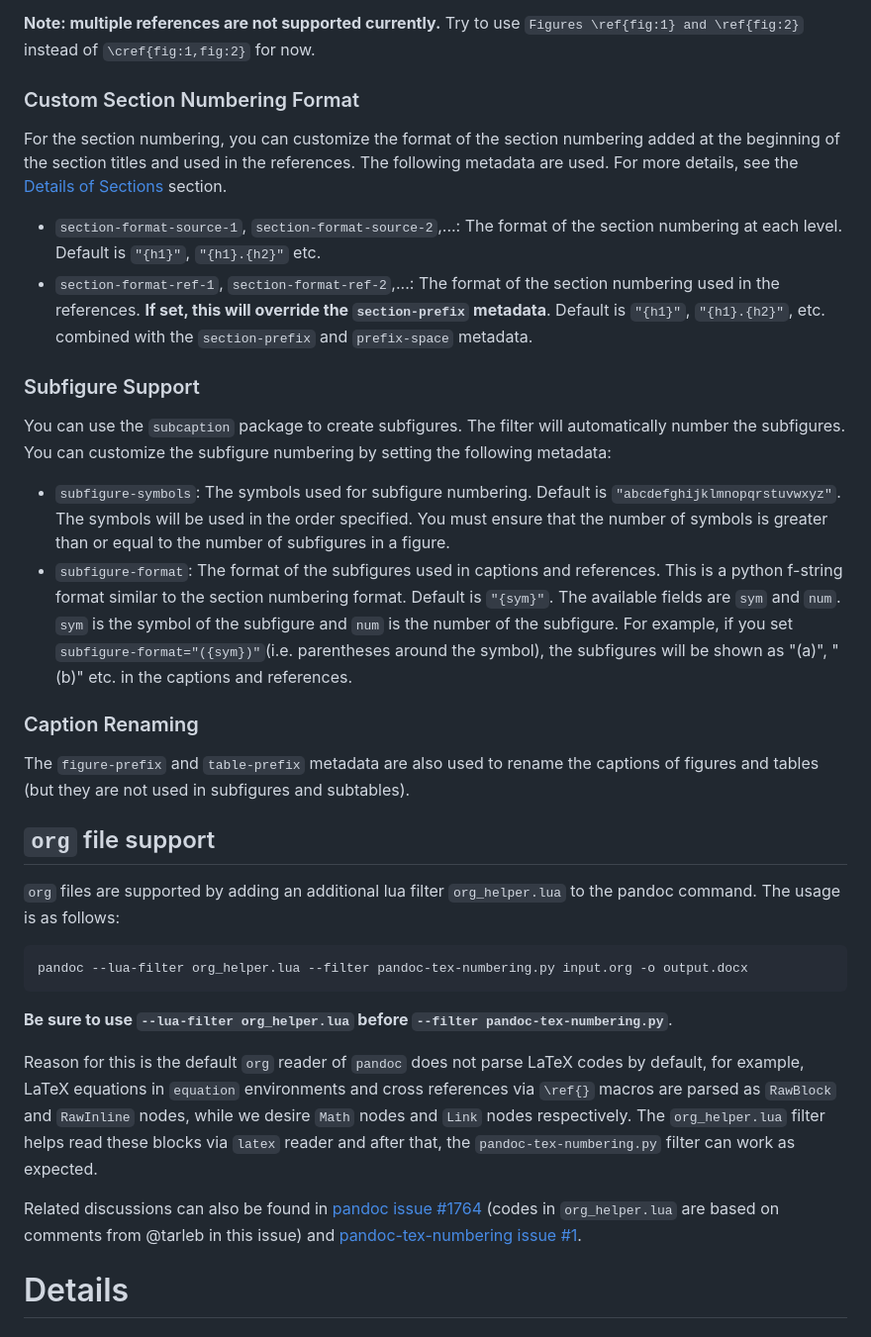
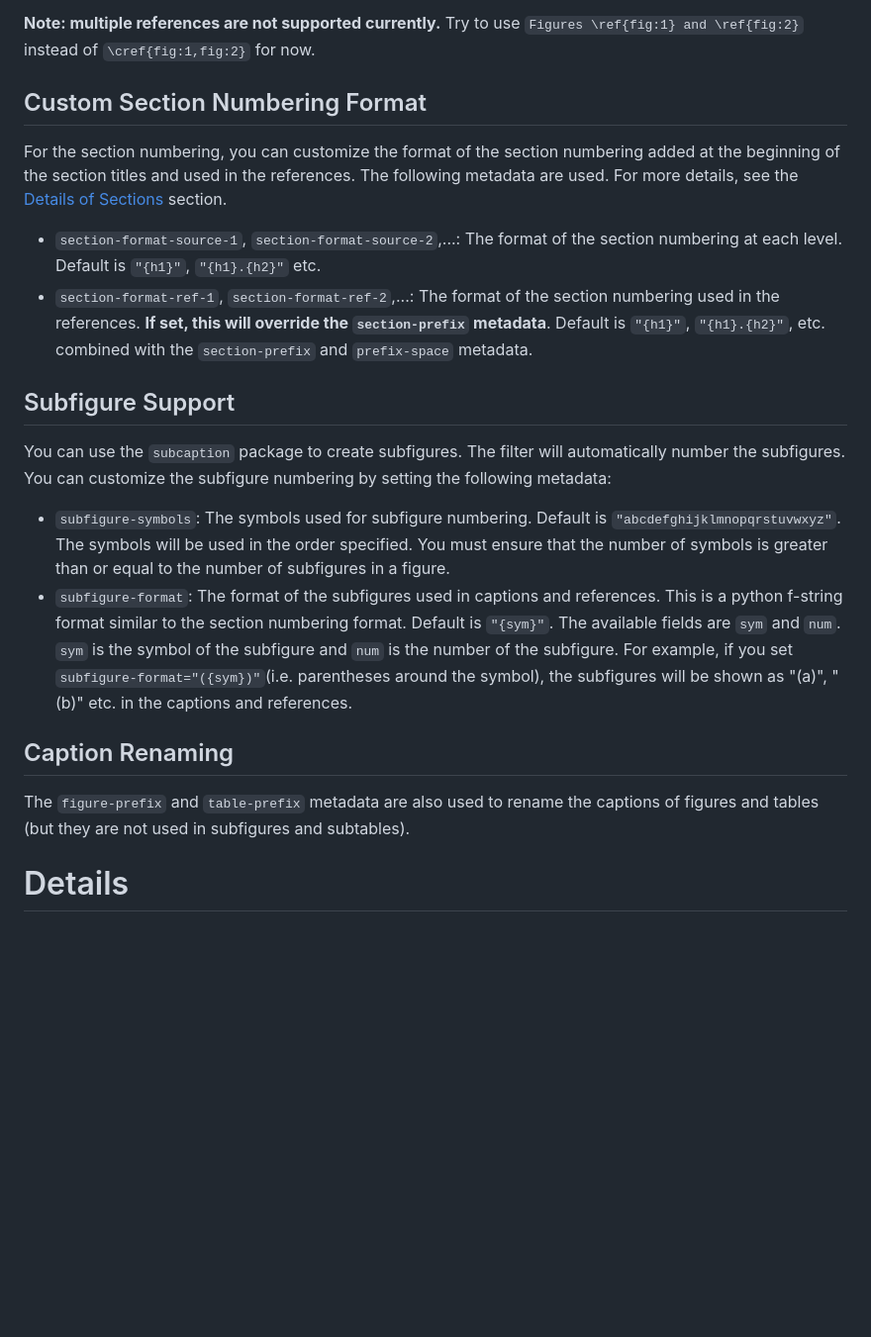
Before and after one commit to fncokg/pandoc-tex-numbering, a Markdown page: README.md, the part around one of its changes. Shown at 99% size. GitHub-like rendering; blank space fills up the shorter version.

````diff
--- a/README.md
+++ b/README.md
@@ -60,32 +86,19 @@ Currently, pandoc's default LaTeX reader does not support `\crefname` and `\Cref
 
 **Note: multiple references are not supported currently.** Try to use `Figures \ref{fig:1} and \ref{fig:2}` instead of `\cref{fig:1,fig:2}` for now.
 
-### Custom Section Numbering Format
+## Custom Section Numbering Format
 For the section numbering, you can customize the format of the section numbering added at the beginning of the section titles and used in the references. The following metadata are used. For more details, see the [Details of Sections](#sections) section.
 - `section-format-source-1`, `section-format-source-2`,...: The format of the section numbering at each level. Default is `"{h1}"`, `"{h1}.{h2}"` etc.
 - `section-format-ref-1`, `section-format-ref-2`,...: The format of the section numbering used in the references. **If set, this will override the `section-prefix` metadata**. Default is `"{h1}"`, `"{h1}.{h2}"`, etc. combined with the `section-prefix` and `prefix-space` metadata.
 
-### Subfigure Support
+## Subfigure Support
 You can use the `subcaption` package to create subfigures. The filter will automatically number the subfigures. You can customize the subfigure numbering by setting the following metadata:
 - `subfigure-symbols`: The symbols used for subfigure numbering. Default is `"abcdefghijklmnopqrstuvwxyz"`. The symbols will be used in the order specified. You must ensure that the number of symbols is greater than or equal to the number of subfigures in a figure.
 - `subfigure-format`: The format of the subfigures used in captions and references. This is a python f-string format similar to the section numbering format. Default is `"{sym}"`. The available fields are `sym` and `num`. `sym` is the symbol of the subfigure and `num` is the number of the subfigure. For example, if you set `subfigure-format="({sym})"`(i.e. parentheses around the symbol), the subfigures will be shown as "(a)", "(b)" etc. in the captions and references.
 
-### Caption Renaming
+## Caption Renaming
 The `figure-prefix` and `table-prefix` metadata are also used to rename the captions of figures and tables (but they are not used in subfigures and subtables).
 
-## `org` file support
-
-`org` files are supported by adding an additional lua filter `org_helper.lua` to the pandoc command. The usage is as follows:
-
-```bash
-pandoc --lua-filter org_helper.lua --filter pandoc-tex-numbering.py input.org -o output.docx
-```
-
-**Be sure to use `--lua-filter org_helper.lua` before `--filter pandoc-tex-numbering.py`**.
-
-Reason for this is the default `org` reader of `pandoc` does not parse LaTeX codes by default, for example, LaTeX equations in `equation` environments and cross references via `\ref{}` macros are parsed as `RawBlock` and `RawInline` nodes, while we desire `Math` nodes and `Link` nodes respectively. The `org_helper.lua` filter helps read these blocks via `latex` reader and after that, the `pandoc-tex-numbering.py` filter can work as expected.
-
-Related discussions can also be found in [pandoc issue #1764](https://github.com/jgm/pandoc/issues/1764) (codes in `org_helper.lua` are based on comments from @tarleb in this issue) and [pandoc-tex-numbering issue #1](https://github.com/fncokg/pandoc-tex-numbering/issues/1).
 
 # Details
 
````
Also changed, not shown: other parts of README.md (+57 -15 lines).
